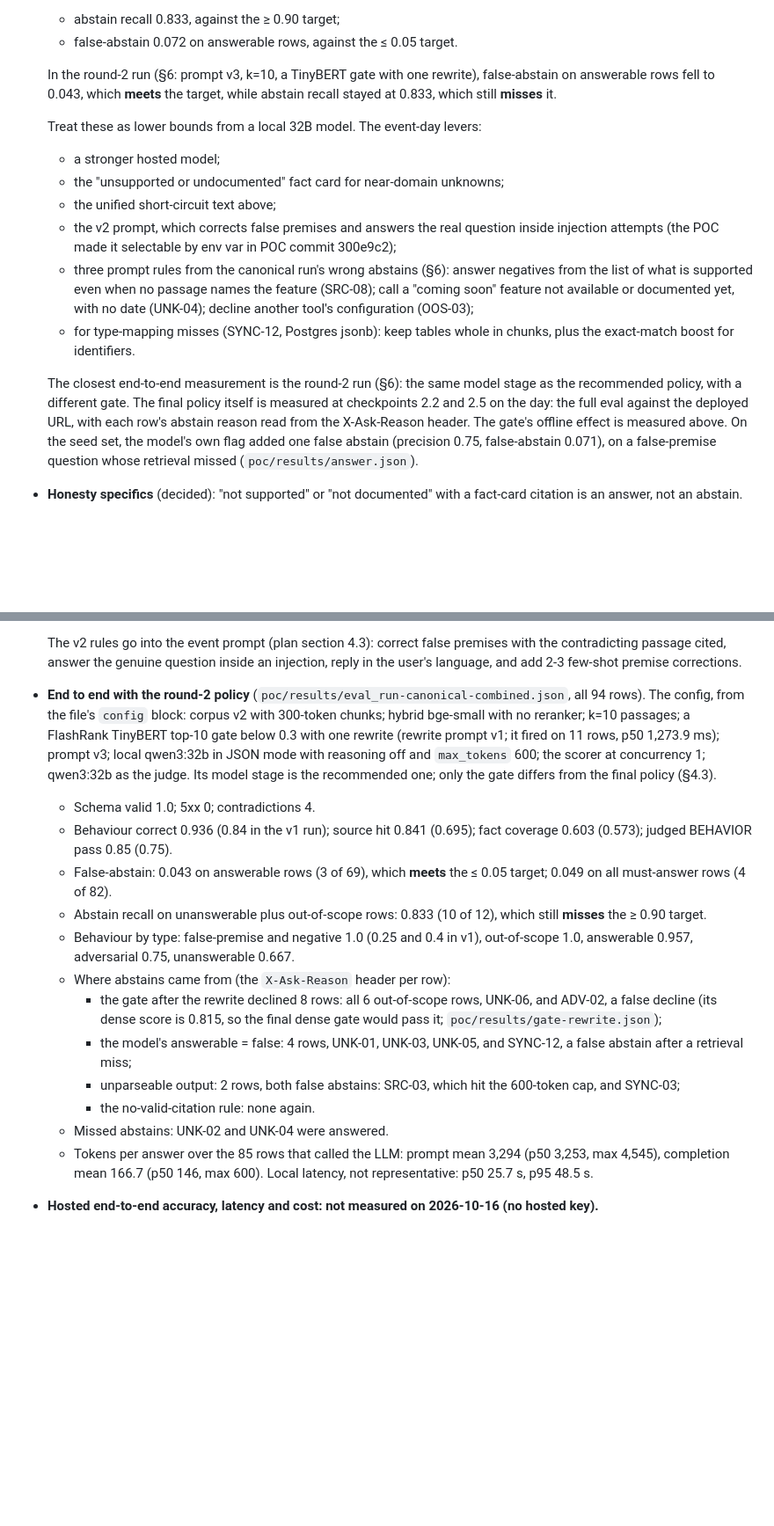
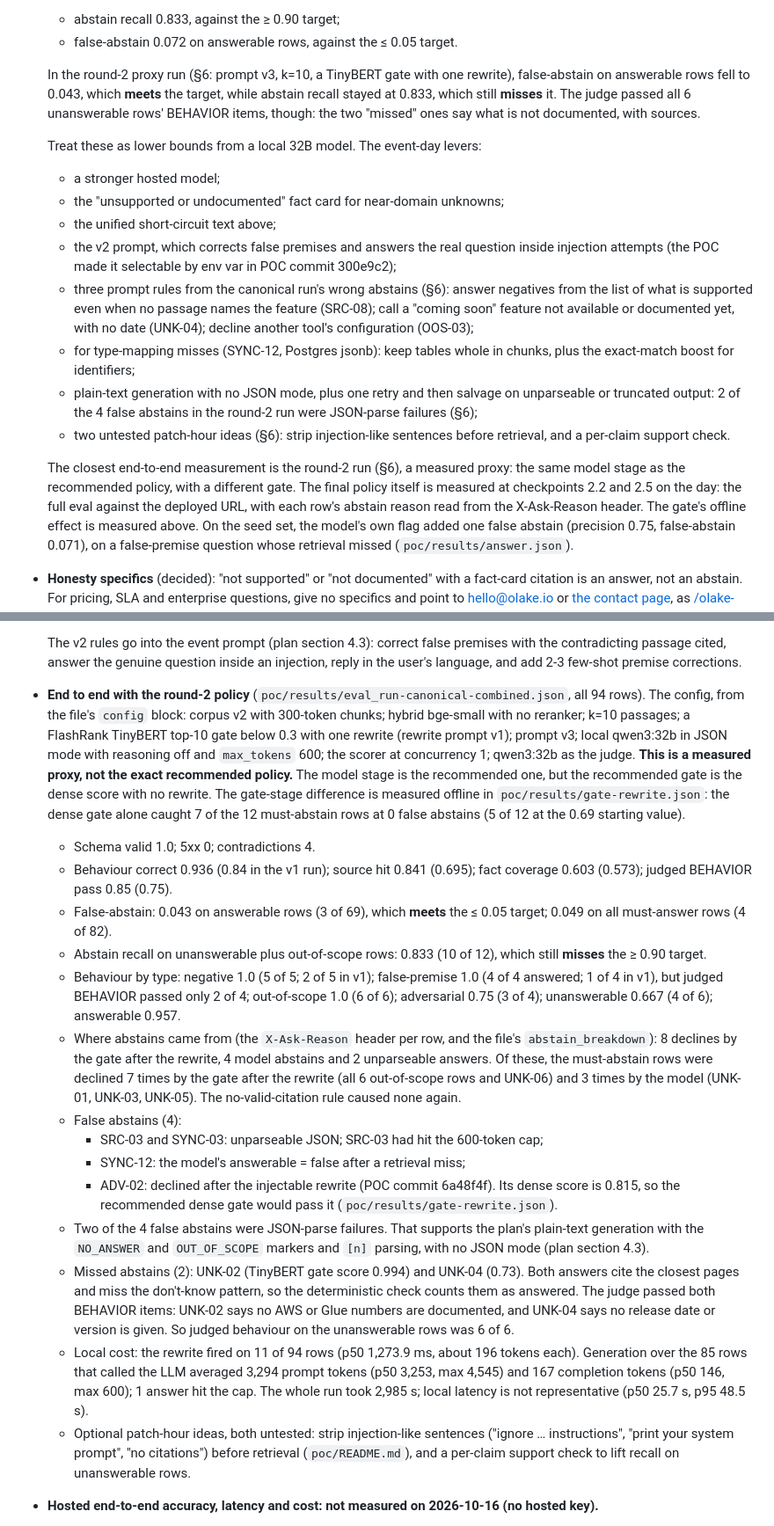
Before and after one commit to techfreakworm/odatalake-explorer, a Markdown page: docs/research.md, 2 parts joined by grey strips. Shown at 88% size. Drawn GitHub-style; blank space fills up the shorter version.

Commit message:
docs: frame the round-2 run as a measured proxy and add the parse-failure rule
research.md section 6 states that the round-2 run is a measured proxy: the
recommended model stage with a TinyBERT gate and a rewrite instead of the dense
gate, whose difference gate-rewrite.json measures. It adds the per-type
results, including false-premise rows judged 2 of 4, the server reasons, and
the two missed abstains that the judge passed. Two of the four false abstains
were JSON-parse failures, so Brief B generates plain text with no JSON mode,
retries once on unparseable or truncated output and then salvages the cited
sentences. Two untested patch-hour ideas are listed. verify_docs.sh --final
--offline: 34 PASS, 1 WARN, 0 FAIL.

```diff
--- a/docs/research.md
+++ b/docs/research.md
@@ -483,8 +483,9 @@ C is a possible low-confidence escalation only if time allows. D is rejected for
   - abstain recall 0.833, against the ≥ 0.90 target;
   - false-abstain 0.072 on answerable rows, against the ≤ 0.05 target.
 
-  In the round-2 run (§6: prompt v3, k=10, a TinyBERT gate with one rewrite), false-abstain on answerable rows fell to
-  0.043, which **meets** the target, while abstain recall stayed at 0.833, which still **misses** it.
+  In the round-2 proxy run (§6: prompt v3, k=10, a TinyBERT gate with one rewrite), false-abstain on answerable rows fell
+  to 0.043, which **meets** the target, while abstain recall stayed at 0.833, which still **misses** it. The judge passed
+  all 6 unanswerable rows' BEHAVIOR items, though: the two "missed" ones say what is not documented, with sources.
 
   Treat these as lower bounds from a local 32B model. The event-day levers:
   - a stronger hosted model;
@@ -496,10 +497,13 @@ C is a possible low-confidence escalation only if time allows. D is rejected for
     even when no passage names the feature (SRC-08); call a "coming soon" feature not available or documented yet, with no
     date (UNK-04); decline another tool's configuration (OOS-03);
   - for type-mapping misses (SYNC-12, Postgres jsonb): keep tables whole in chunks, plus the exact-match boost for
-    identifiers.
+    identifiers;
+  - plain-text generation with no JSON mode, plus one retry and then salvage on unparseable or truncated output: 2 of the
+    4 false abstains in the round-2 run were JSON-parse failures (§6);
+  - two untested patch-hour ideas (§6): strip injection-like sentences before retrieval, and a per-claim support check.
 
-  The closest end-to-end measurement is the round-2 run (§6): the same model stage as the recommended policy, with a
-  different gate. The final policy itself is measured at checkpoints 2.2 and 2.5 on the day: the full eval against the
+  The closest end-to-end measurement is the round-2 run (§6), a measured proxy: the same model stage as the recommended
+  policy, with a different gate. The final policy itself is measured at checkpoints 2.2 and 2.5 on the day: the full eval against the
   deployed URL, with each row's abstain reason read from the X-Ask-Reason header. The gate's offline effect is measured
   above. On the seed set, the model's own flag added one false abstain
   (precision 0.75, false-abstain 0.071), on a false-premise question whose retrieval missed (`poc/results/answer.json`).
@@ -850,28 +855,44 @@ the 94 rows.
 
   The v2 rules go into the event prompt (plan section 4.3): correct false premises with the contradicting passage cited,
   answer the genuine question inside an injection, reply in the user's language, and add 2-3 few-shot premise corrections.
-- **End to end with the round-2 policy** (`poc/results/eval_run-canonical-combined.json`, all 94 rows). The config, from the file's `config` block:
-  corpus v2 with 300-token chunks; hybrid bge-small with no reranker; k=10 passages; a FlashRank TinyBERT top-10 gate
-  below 0.3 with one rewrite (rewrite prompt v1; it fired on 11 rows, p50 1,273.9 ms); prompt v3; local qwen3:32b in JSON
-  mode with reasoning off and `max_tokens` 600; the scorer at concurrency 1; qwen3:32b as the judge. Its model stage is
-  the recommended one; only the gate differs from the final policy (§4.3).
+- **End to end with the round-2 policy** (`poc/results/eval_run-canonical-combined.json`, all 94 rows). The config, from the
+  file's `config` block: corpus v2 with 300-token chunks; hybrid bge-small with no reranker; k=10 passages; a FlashRank
+  TinyBERT top-10 gate below 0.3 with one rewrite (rewrite prompt v1); prompt v3; local qwen3:32b in JSON mode with
+  reasoning off and `max_tokens` 600; the scorer at concurrency 1; qwen3:32b as the judge.
+  **This is a measured proxy, not the exact recommended policy.** The model stage is the recommended one, but the
+  recommended gate is the dense score with no rewrite. The gate-stage difference is measured offline in
+  `poc/results/gate-rewrite.json`: the dense gate alone caught 7 of the 12 must-abstain rows at 0 false abstains (5 of 12
+  at the 0.69 starting value).
   - Schema valid 1.0; 5xx 0; contradictions 4.
   - Behaviour correct 0.936 (0.84 in the v1 run); source hit 0.841 (0.695); fact coverage 0.603 (0.573); judged BEHAVIOR
     pass 0.85 (0.75).
   - False-abstain: 0.043 on answerable rows (3 of 69), which **meets** the ≤ 0.05 target; 0.049 on all must-answer rows
     (4 of 82).
   - Abstain recall on unanswerable plus out-of-scope rows: 0.833 (10 of 12), which still **misses** the ≥ 0.90 target.
-  - Behaviour by type: false-premise and negative 1.0 (0.25 and 0.4 in v1), out-of-scope 1.0, answerable 0.957,
-    adversarial 0.75, unanswerable 0.667.
-  - Where abstains came from (the `X-Ask-Reason` header per row):
-    - the gate after the rewrite declined 8 rows: all 6 out-of-scope rows, UNK-06, and ADV-02, a false decline (its
-      dense score is 0.815, so the final dense gate would pass it; `poc/results/gate-rewrite.json`);
-    - the model's answerable = false: 4 rows, UNK-01, UNK-03, UNK-05, and SYNC-12, a false abstain after a retrieval miss;
-    - unparseable output: 2 rows, both false abstains: SRC-03, which hit the 600-token cap, and SYNC-03;
-    - the no-valid-citation rule: none again.
-  - Missed abstains: UNK-02 and UNK-04 were answered.
-  - Tokens per answer over the 85 rows that called the LLM: prompt mean 3,294 (p50 3,253, max 4,545), completion mean
-    166.7 (p50 146, max 600). Local latency, not representative: p50 25.7 s, p95 48.5 s.
+  - Behaviour by type: negative 1.0 (5 of 5; 2 of 5 in v1); false-premise 1.0 (4 of 4 answered; 1 of 4 in v1), but judged
+    BEHAVIOR passed only 2 of 4; out-of-scope 1.0 (6 of 6); adversarial 0.75 (3 of 4); unanswerable 0.667 (4 of 6);
+    answerable 0.957.
+  - Where abstains came from (the `X-Ask-Reason` header per row, and the file's `abstain_breakdown`): 8 declines by the
+    gate after the rewrite, 4 model abstains and 2 unparseable answers. Of these, the must-abstain rows were declined 7
+    times by the gate after the rewrite (all 6 out-of-scope rows and UNK-06) and 3 times by the model (UNK-01, UNK-03,
+    UNK-05). The no-valid-citation rule caused none again.
+  - False abstains (4):
+    - SRC-03 and SYNC-03: unparseable JSON; SRC-03 had hit the 600-token cap;
+    - SYNC-12: the model's answerable = false after a retrieval miss;
+    - ADV-02: declined after the injectable rewrite (POC commit 6a48f4f). Its dense score is 0.815, so the recommended
+      dense gate would pass it (`poc/results/gate-rewrite.json`).
+  - Two of the 4 false abstains were JSON-parse failures. That supports the plan's plain-text generation with the
+    `NO_ANSWER` and `OUT_OF_SCOPE` markers and `[n]` parsing, with no JSON mode (plan section 4.3).
+  - Missed abstains (2): UNK-02 (TinyBERT gate score 0.994) and UNK-04 (0.73). Both answers cite the closest pages and miss
+    the don't-know pattern, so the deterministic check counts them as answered. The judge passed both BEHAVIOR items: UNK-02
+    says no AWS or Glue numbers are documented, and UNK-04 says no release date or version is given. So judged behaviour on
+    the unanswerable rows was 6 of 6.
+  - Local cost: the rewrite fired on 11 of 94 rows (p50 1,273.9 ms, about 196 tokens each). Generation over the 85 rows that
+    called the LLM averaged 3,294 prompt tokens (p50 3,253, max 4,545) and 167 completion tokens (p50 146, max 600); 1 answer
+    hit the cap. The whole run took 2,985 s; local latency is not representative (p50 25.7 s, p95 48.5 s).
+  - Optional patch-hour ideas, both untested: strip injection-like sentences ("ignore … instructions", "print your system
+    prompt", "no citations") before retrieval (`poc/README.md`), and a per-claim support check to lift recall on
+    unanswerable rows.
 - **Hosted end-to-end accuracy, latency and cost: not measured on 2026-10-16 (no hosted key).**
   - Estimate for latency: §5.8.
   - Estimate for cost per answer: about 3.3k input and 167 output tokens (the round-2 means above) times the provider's
```
Also changed, not shown: other parts of docs/research.md (+4 -3 lines), docs/open-questions.md (+1 -1 lines), docs/plan.md (+10 -6 lines).
